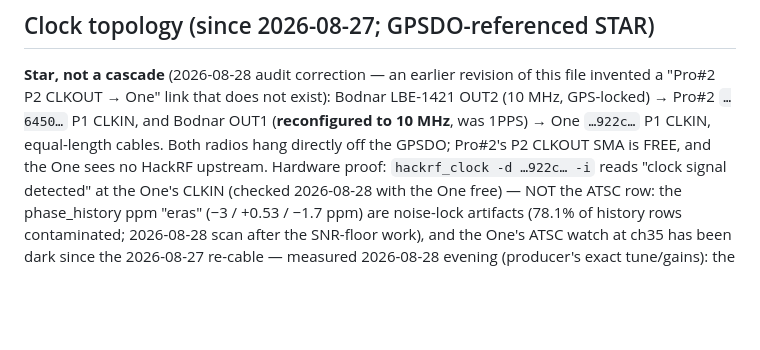
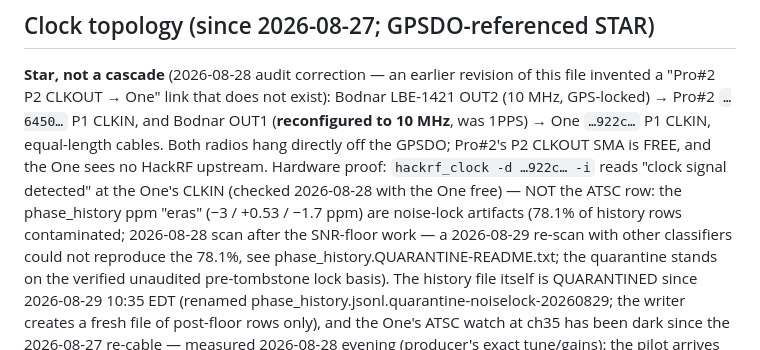
Before and after one commit to galic1987/hackrf-gnss, a Markdown page: AGENTS.md, the part around the change. Rendered like a GitHub page; blank space fills up the shorter version.

Commit message:
R18: AGENTS.md phase_history quarantine pointer + 78.1% reproduction note

```diff
--- a/AGENTS.md
+++ b/AGENTS.md
@@ -46,7 +46,12 @@ CLKOUT SMA is FREE, and the One sees no HackRF upstream. Hardware proof:
 CLKIN (checked 2026-08-28 with the One free) — NOT the ATSC row: the
 phase_history ppm "eras" (−3 / +0.53 / −1.7 ppm) are noise-lock artifacts
 (78.1% of history rows contaminated; 2026-08-28 scan after the SNR-floor
-work), and the One's ATSC watch at ch35 has been dark since the
+work — a 2026-08-29 re-scan with other classifiers could not reproduce the
+78.1%, see phase_history.QUARANTINE-README.txt; the quarantine stands on
+the verified unaudited pre-tombstone lock basis). The history file itself
+is QUARANTINED since 2026-08-29 10:35 EDT (renamed
+phase_history.jsonl.quarantine-noiselock-20260829; the writer creates a
+fresh file of post-floor rows only), and the One's ATSC watch at ch35 has been dark since the
 2026-08-27 re-cable — measured 2026-08-28 evening (producer's exact
 tune/gains): the pilot arrives STARVED ~35–38 dB (z-amp 0.053, C/N0
 20.2 dB-Hz vs the healthy 54–58 dB-Hz), frequency-stable at the exact
```
